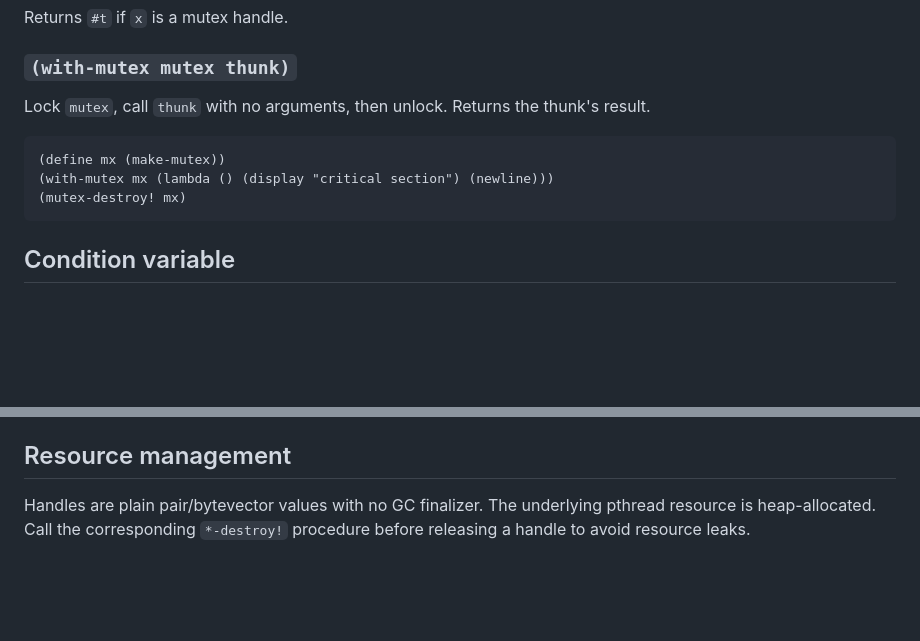
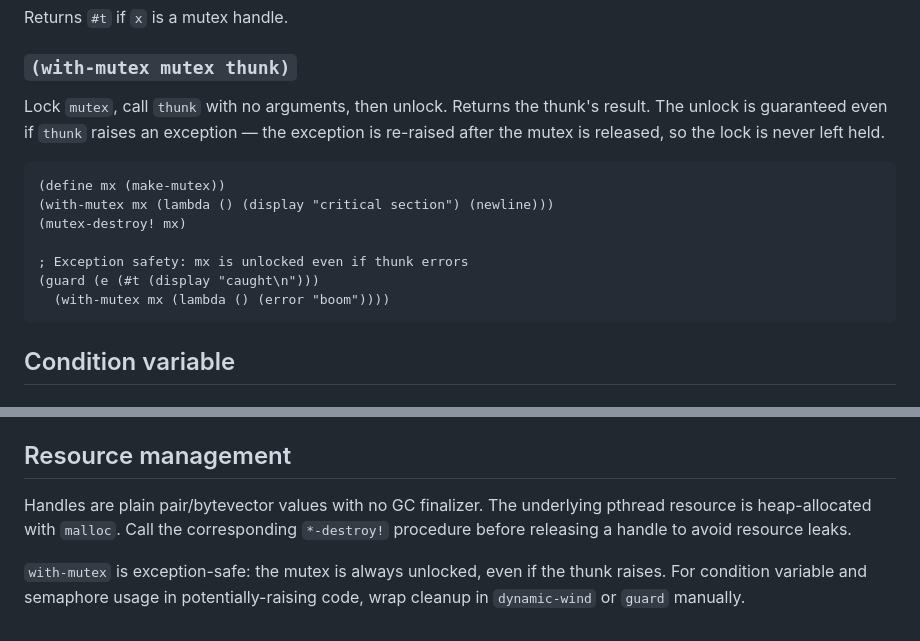
Before and after one commit to deconstructo/curry, a Markdown page: docs/module-sync.md, 2 parts joined by grey strips. Rendered like a GitHub page; blank space fills up the shorter version.

````diff
--- a/docs/module-sync.md
+++ b/docs/module-sync.md
@@ -40,12 +40,16 @@ Returns `#t` if `x` is a mutex handle.
 
 ### `(with-mutex mutex thunk)`
 
-Lock `mutex`, call `thunk` with no arguments, then unlock. Returns the thunk's result.
+Lock `mutex`, call `thunk` with no arguments, then unlock. Returns the thunk's result. The unlock is guaranteed even if `thunk` raises an exception — the exception is re-raised after the mutex is released, so the lock is never left held.
 
 ```scheme
 (define mx (make-mutex))
 (with-mutex mx (lambda () (display "critical section") (newline)))
 (mutex-destroy! mx)
+
+; Exception safety: mx is unlocked even if thunk errors
+(guard (e (#t (display "caught\n")))
+  (with-mutex mx (lambda () (error "boom"))))
 ```
 
 ## Condition variable
@@ -138,4 +142,6 @@ Returns `#t` if `x` is a semaphore handle.
 
 ## Resource management
 
-Handles are plain pair/bytevector values with no GC finalizer. The underlying pthread resource is heap-allocated. Call the corresponding `*-destroy!` procedure before releasing a handle to avoid resource leaks.
+Handles are plain pair/bytevector values with no GC finalizer. The underlying pthread resource is heap-allocated with `malloc`. Call the corresponding `*-destroy!` procedure before releasing a handle to avoid resource leaks.
+
+`with-mutex` is exception-safe: the mutex is always unlocked, even if the thunk raises. For condition variable and semaphore usage in potentially-raising code, wrap cleanup in `dynamic-wind` or `guard` manually.
````
Also changed, not shown: docs/language.md (+42 -1 lines).
